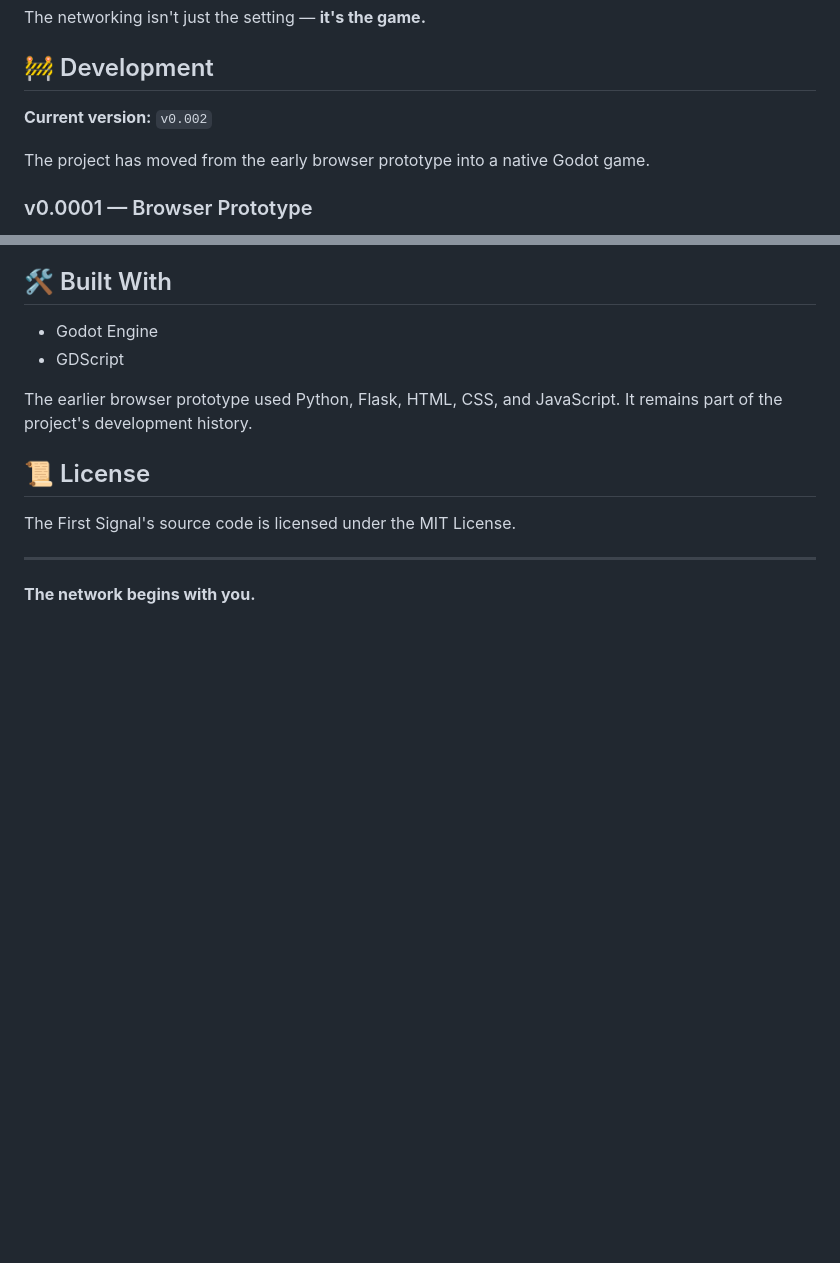
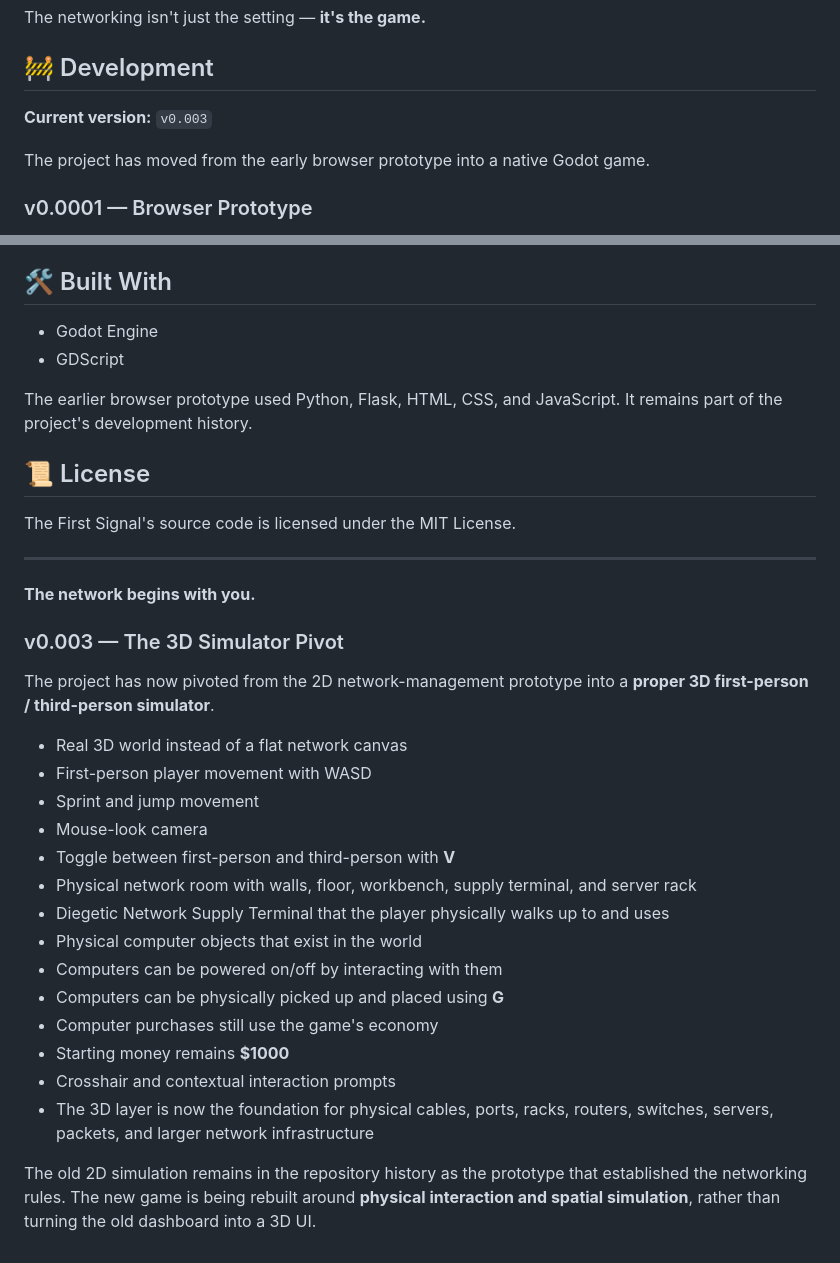
Before and after one commit to Hyagreev14/The-First-Signal_The-Dawn-of-Connection, a Markdown page: README.md, 2 parts joined by grey strips. GitHub-like rendering; blank space fills up the shorter version.

Commit message:
v0.003: document 3D simulator pivot

```diff
--- a/README.md
+++ b/README.md
@@ -21,7 +21,7 @@ The networking isn't just the setting — **it's the game.**
 
 ## 🚧 Development
 
-**Current version:** `v0.002`
+**Current version:** `v0.003`
 
 The project has moved from the early browser prototype into a native Godot game.
 
@@ -136,3 +136,25 @@ The First Signal's source code is licensed under the MIT License.
 ---
 
 **The network begins with you.**
+
+
+### v0.003 — The 3D Simulator Pivot
+
+The project has now pivoted from the 2D network-management prototype into a **proper 3D first-person / third-person simulator**.
+
+- Real 3D world instead of a flat network canvas
+- First-person player movement with WASD
+- Sprint and jump movement
+- Mouse-look camera
+- Toggle between first-person and third-person with **V**
+- Physical network room with walls, floor, workbench, supply terminal, and server rack
+- Diegetic Network Supply Terminal that the player physically walks up to and uses
+- Physical computer objects that exist in the world
+- Computers can be powered on/off by interacting with them
+- Computers can be physically picked up and placed using **G**
+- Computer purchases still use the game's economy
+- Starting money remains **$1000**
+- Crosshair and contextual interaction prompts
+- The 3D layer is now the foundation for physical cables, ports, racks, routers, switches, servers, packets, and larger network infrastructure
+
+The old 2D simulation remains in the repository history as the prototype that established the networking rules. The new game is being rebuilt around **physical interaction and spatial simulation**, rather than turning the old dashboard into a 3D UI.
```
